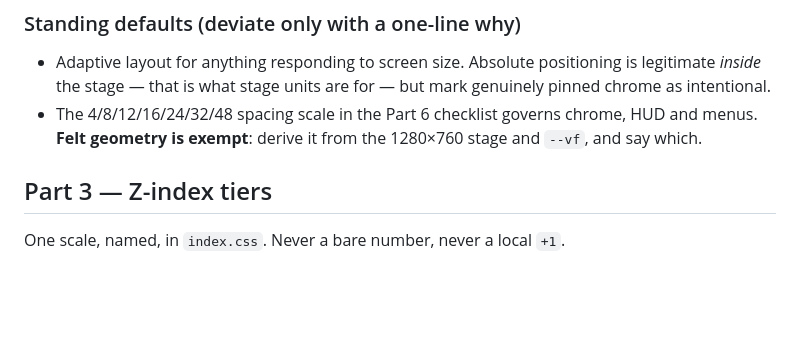
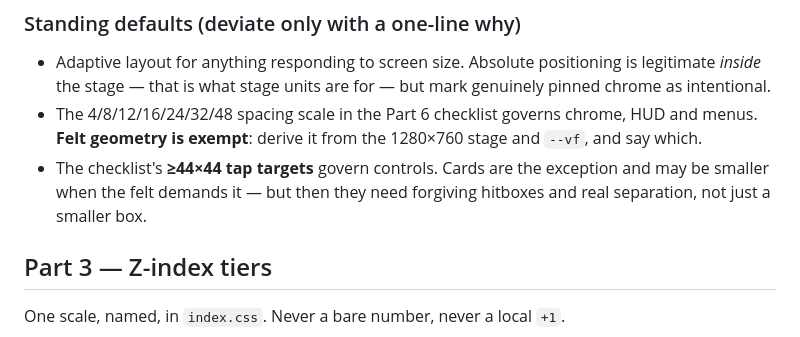
Before and after one commit to Wbbdlr/kvitlach-, a Markdown page: docs/mobile-ui.md, the part around the change. Rendered like a GitHub page; blank space fills up the shorter version.

Commit message:
Rescue the tap-target exception the scan caught
The Part 6 checklist says tap targets >= 44x44, but not that cards are
the exception -- so read alone it condemns the felt. CLAUDE.md carried
the nuance and was about to lose it.

Co-Authored-By: Claude Opus 5 <noreply@anthropic.com>

```diff
--- a/docs/mobile-ui.md
+++ b/docs/mobile-ui.md
@@ -183,6 +183,9 @@ instead of among them.
 - The 4/8/12/16/24/32/48 spacing scale in the Part 6 checklist governs chrome,
   HUD and menus. **Felt geometry is exempt**: derive it from the 1280×760 stage
   and `--vf`, and say which.
+- The checklist's **≥44×44 tap targets** govern controls. Cards are the
+  exception and may be smaller when the felt demands it — but then they need
+  forgiving hitboxes and real separation, not just a smaller box.
 
 ## Part 3 — Z-index tiers
 
```
